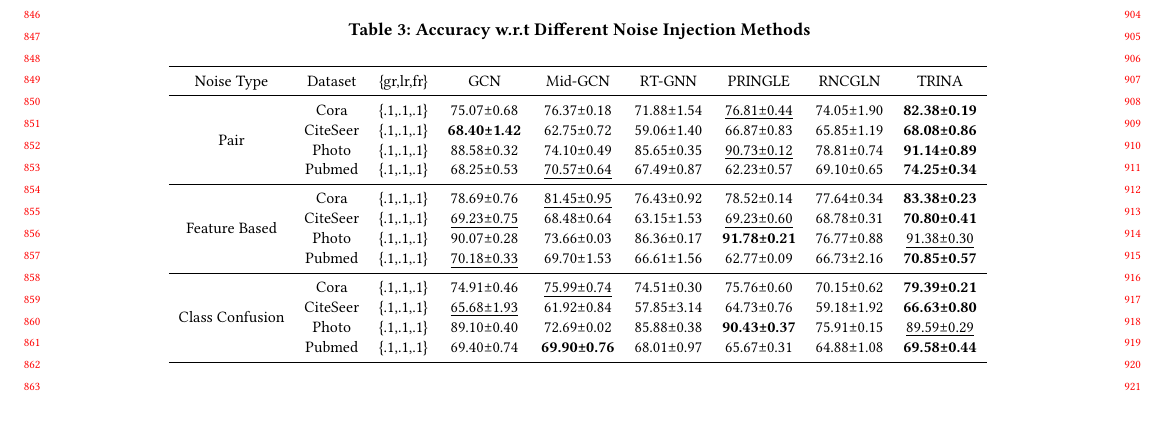
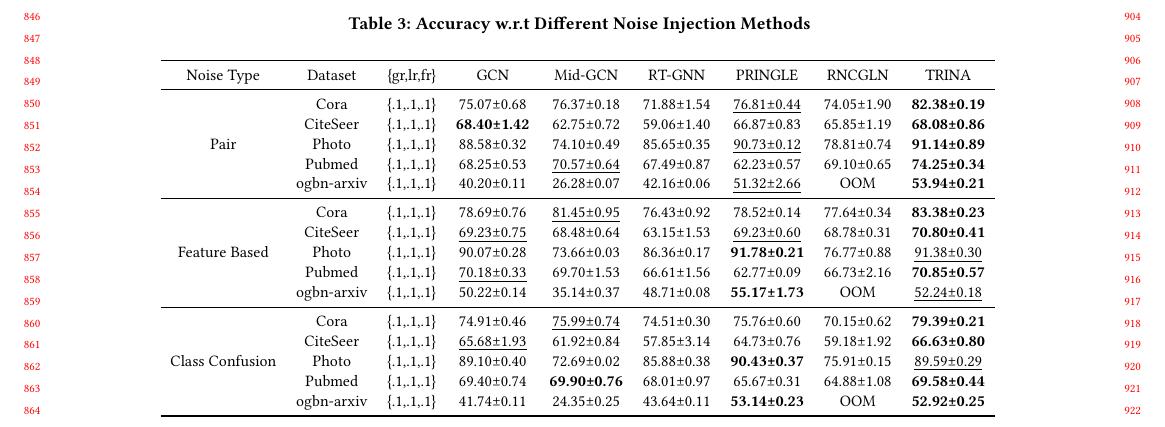
Before and after one commit to ZTK-BIT-CS/TRINA, a LaTeX paper (paper_ACM/main_origin.tex): part of page 8 of 13, cut so that both start at the same text. Compiled offline with pdfLaTeX.

Commit message:
add q2 ogn-arxiv data and q4 new fig

```diff
--- a/paper_ACM/main_origin.tex
+++ b/paper_ACM/main_origin.tex
@@ -681,24 +681,23 @@
           \toprule
           Noise Type &Dataset&\{gr,lr,fr\} & GCN & Mid-GCN & RT-GNN & PRINGLE & RNCGLN & TRINA\\
           \midrule
-          \multirow{4}{*}{Pair} & Cora &
-          \{.1,.1,.1\}&75.07±0.68&76.37±0.18&71.88±1.54&\underline{76.81±0.44}&74.05±1.90&\textbf{82.38±0.19} \\
+          \multirow{5}{*}{Pair} & Cora &\{.1,.1,.1\}&75.07±0.68&76.37±0.18&71.88±1.54&\underline{76.81±0.44}&74.05±1.90&\textbf{82.38±0.19} \\
           & CiteSeer &\{.1,.1,.1\}&\textbf{68.40±1.42}&62.75±0.72&59.06±1.40&66.87±0.83&65.85±1.19&\textbf{68.08±0.86}\\
           & Photo &\{.1,.1,.1\}&88.58±0.32&74.10±0.49&85.65±0.35&\underline{90.73±0.12}&78.81±0.74&\textbf{91.14±0.89} \\
           & Pubmed &\{.1,.1,.1\}&68.25±0.53&\underline{70.57±0.64}&67.49±0.87&62.23±0.57&69.10±0.65&\textbf{74.25±0.34} \\
+          & ogbn-arxiv &\{.1,.1,.1\}&40.20±0.11&26.28±0.07&42.16±0.06&\underline{51.32±2.66}&OOM&\textbf{53.94±0.21}\\
           \midrule
-
-          \multirow{4}{*}{Feature Based} & Cora &\{.1,.1,.1\}&78.69±0.76&\underline{81.45±0.95}&76.43±0.92&78.52±0.14&77.64±0.34&\textbf{83.38±0.23}  \\
+          \multirow{5}{*}{Feature Based} & Cora &\{.1,.1,.1\}&78.69±0.76&\underline{81.45±0.95}&76.43±0.92&78.52±0.14&77.64±0.34&\textbf{83.38±0.23}  \\
           & CiteSeer &\{.1,.1,.1\}&\underline{69.23±0.75}&68.48±0.64&63.15±1.53&\underline{69.23±0.60}&68.78±0.31&\textbf{70.80±0.41}\\
           & Photo &\{.1,.1,.1\}&90.07±0.28&73.66±0.03&86.36±0.17&\textbf{91.78±0.21}&76.77±0.88&\underline{91.38±0.30}  \\
           & Pubmed &\{.1,.1,.1\}&\underline{70.18±0.33}&69.70±1.53&66.61±1.56&62.77±0.09&66.73±2.16&\textbf{70.85±0.57}\\
-
+          & ogbn-arxiv &\{.1,.1,.1\}&50.22±0.14&35.14±0.37&48.71±0.08&\textbf{55.17±1.73}&OOM&\underline{52.24±0.18}\\
           \midrule
-          \multirow{4}{*}{Class Confusion} & Cora &\{.1,.1,.1\}&74.91±0.46&\underline{75.99±0.74}&74.51±0.30&75.76±0.60&70.15±0.62&\textbf{79.39±0.21}  \\
+          \multirow{5}{*}{Class Confusion} & Cora &\{.1,.1,.1\}&74.91±0.46&\underline{75.99±0.74}&74.51±0.30&75.76±0.60&70.15±0.62&\textbf{79.39±0.21}  \\
           & CiteSeer &\{.1,.1,.1\}&\underline{65.68±1.93}&61.92±0.84&57.85±3.14&64.73±0.76&59.18±1.92&\textbf{66.63±0.80}\\
           &Photo &\{.1,.1,.1\}&89.10±0.40&72.69±0.02&85.88±0.38&\textbf{90.43±0.37}&75.91±0.15&\underline{89.59±0.29} \\
           & Pubmed &\{.1,.1,.1\}&69.40±0.74&\textbf{69.90±0.76}&68.01±0.97&65.67±0.31&64.88±1.08&\textbf{69.58±0.44}\\
-
+          & ogbn-arxiv &\{.1,.1,.1\}&41.74±0.11&24.35±0.25&43.64±0.11&\textbf{53.14±0.23}&OOM&\textbf{52.92±0.25}\\
           \bottomrule
         \end{tabular}}
         \label{tab:performence_dtn}
```
Also changed, not shown: paper_ACM/Figures/inference_time_comparison.png, paper_ACM/main_origin.pdf, paper_ACM/main_origin.tex (2 more changed lines), 3 other files.
